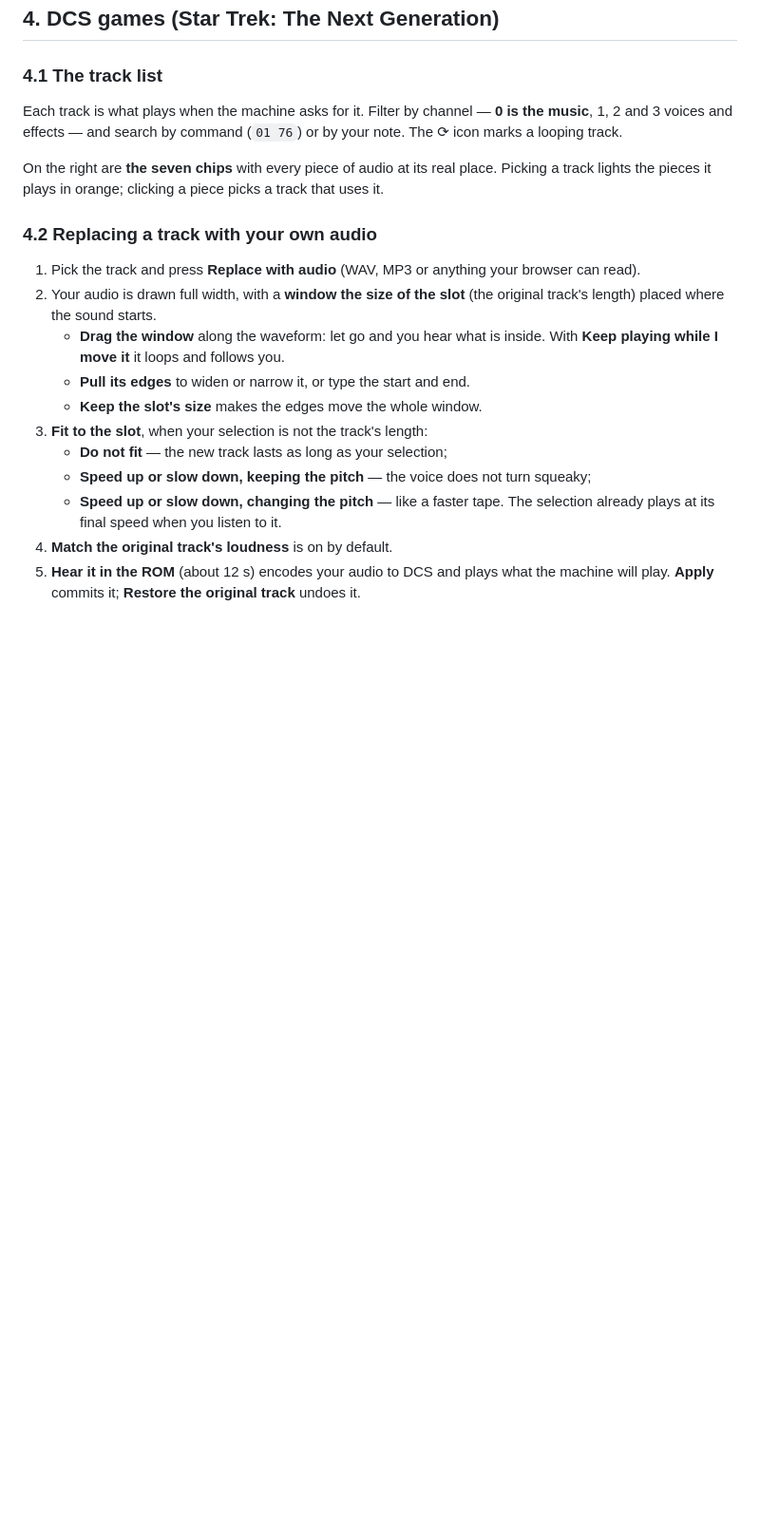
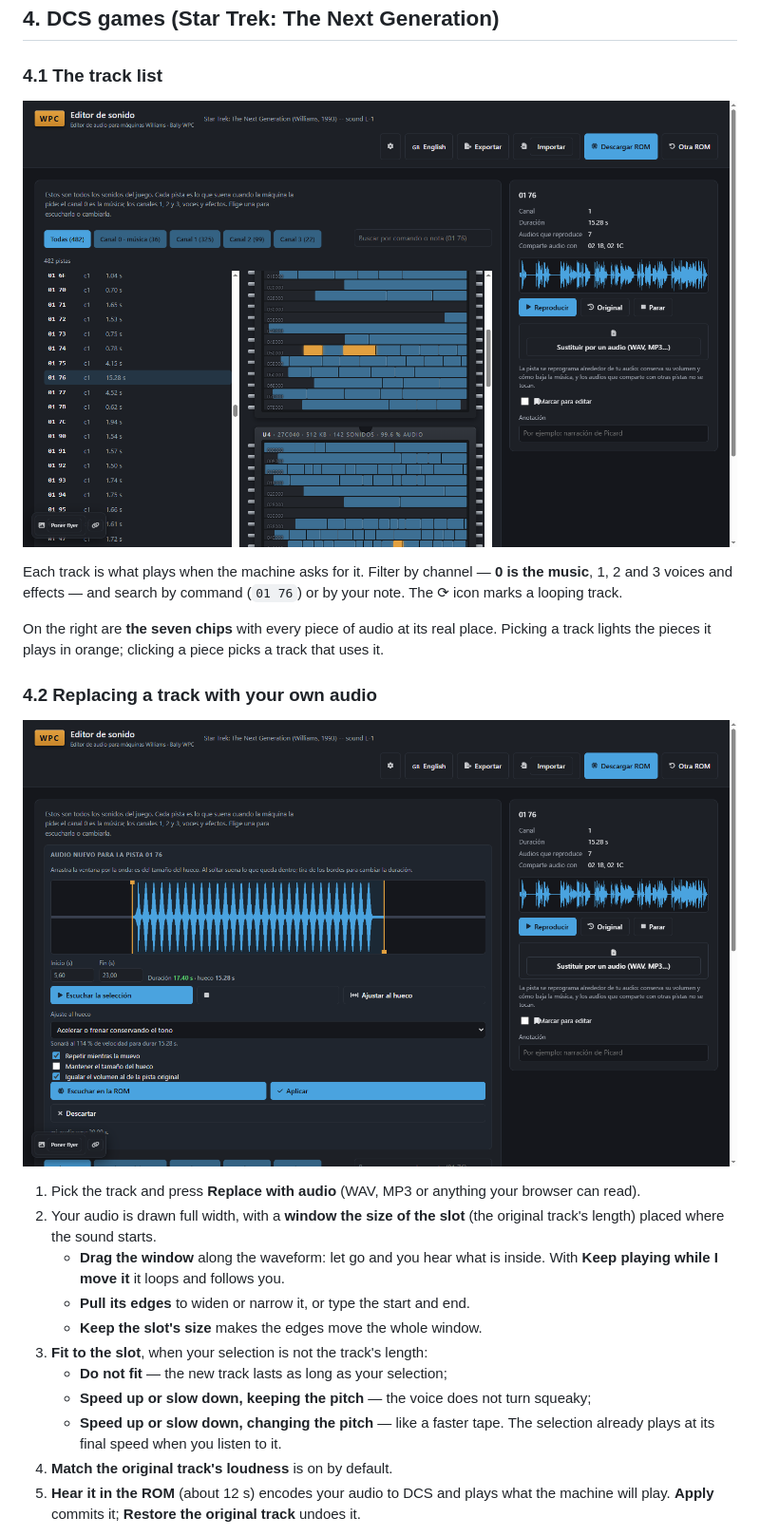
Before and after one commit to Fernando-Beltran/wpc-sound-editor, a Markdown page: docs/manual.en.md, the part around the change printed below. Shown: that part at 95% size. Rendered like a GitHub page; pictures changed too: docs/img/05-dcs-pistas.png (added), docs/img/06-dcs-recorte.png (added); blank space fills up the shorter version.

```diff
--- a/docs/manual.en.md
+++ b/docs/manual.en.md
@@ -117,6 +128,8 @@ power-on), plus a README listing every change.
 
 ### 4.1 The track list
 
+![A DCS game's tracks](img/05-dcs-pistas.png)
+
 Each track is what plays when the machine asks for it. Filter by channel — **0 is the
 music**, 1, 2 and 3 voices and effects — and search by command (`01 76`) or by your note.
 The ⟳ icon marks a looping track.
@@ -125,6 +138,8 @@ On the right are **the seven chips** with every piece of audio at its real place
 a track lights the pieces it plays in orange; clicking a piece picks a track that uses it.
 
 ### 4.2 Replacing a track with your own audio
+
+![The waveform trimmer](img/06-dcs-recorte.png)
 
 1. Pick the track and press **Replace with audio** (WAV, MP3 or anything your browser
    can read).
```
Also changed, not shown: other parts of docs/manual.en.md (+11 -0 lines), README.md (+24 -0 lines), docs/manual.es.md (+13 -0 lines), docs/img/01-carga.png (added), docs/img/02-tz-mapa.png (added), docs/img/03-tz-musica.png (added), docs/img/04-tz-midi.png (added), 2 other files.
